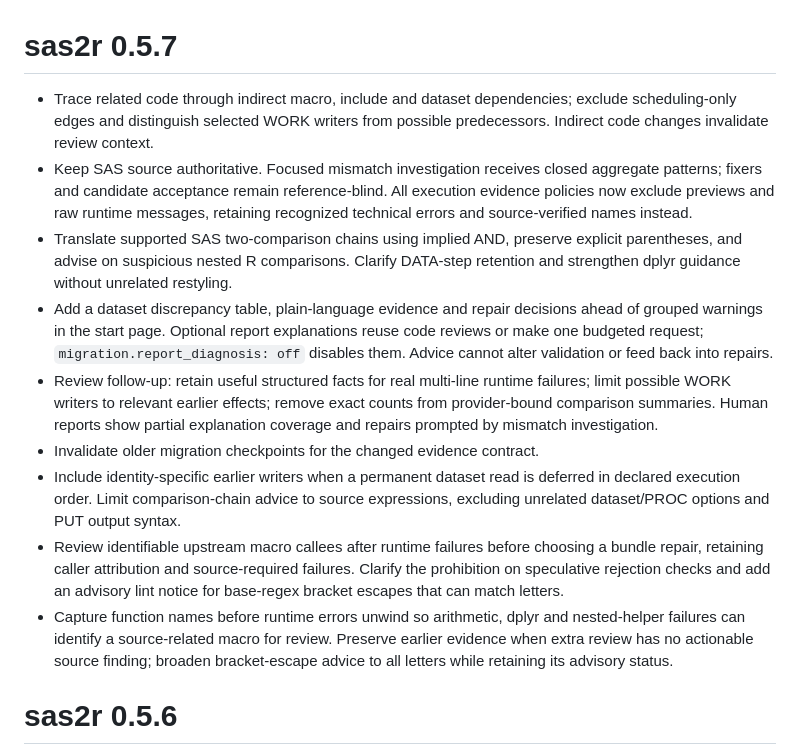
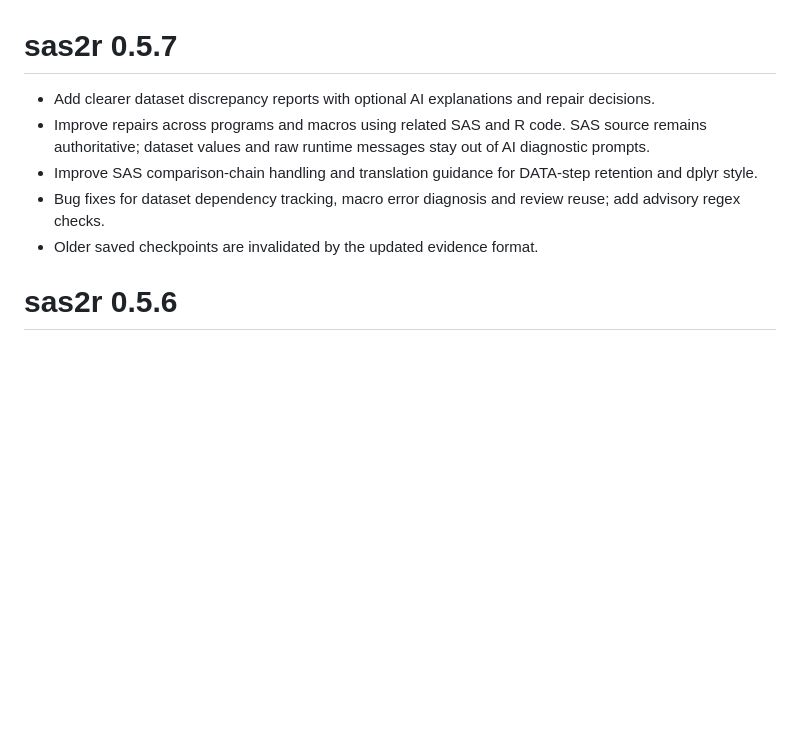
Before and after one commit to songyue-chen/sas2r, a Markdown page: NEWS.md, the part around the change. Drawn GitHub-style; blank space fills up the shorter version.

Commit message:
Summarize 0.5.7 release notes for users

```diff
--- a/NEWS.md
+++ b/NEWS.md
@@ -1,35 +1,15 @@
 # sas2r 0.5.7
 
-- Trace related code through indirect macro, include and dataset dependencies;
-  exclude scheduling-only edges and distinguish selected WORK writers from
-  possible predecessors. Indirect code changes invalidate review context.
-- Keep SAS source authoritative. Focused mismatch investigation receives closed
-  aggregate patterns; fixers and candidate acceptance remain reference-blind.
-  All execution evidence policies now exclude previews and raw runtime messages,
-  retaining recognized technical errors and source-verified names instead.
-- Translate supported SAS two-comparison chains using implied AND, preserve
-  explicit parentheses, and advise on suspicious nested R comparisons. Clarify
-  DATA-step retention and strengthen dplyr guidance without unrelated restyling.
-- Add a dataset discrepancy table, plain-language evidence and repair decisions
-  ahead of grouped warnings in the start page. Optional report explanations reuse
-  code reviews or make one budgeted request; `migration.report_diagnosis: off`
-  disables them. Advice cannot alter validation or feed back into repairs.
-- Review follow-up: retain useful structured facts for real multi-line runtime
-  failures; limit possible WORK writers to relevant earlier effects; remove exact
-  counts from provider-bound comparison summaries. Human reports show partial
-  explanation coverage and repairs prompted by mismatch investigation.
-- Invalidate older migration checkpoints for the changed evidence contract.
-- Include identity-specific earlier writers when a permanent dataset read is
-  deferred in declared execution order. Limit comparison-chain advice to source
-  expressions, excluding unrelated dataset/PROC options and PUT output syntax.
-- Review identifiable upstream macro callees after runtime failures before
-  choosing a bundle repair, retaining caller attribution and source-required
-  failures. Clarify the prohibition on speculative rejection checks and add an
-  advisory lint notice for base-regex bracket escapes that can match letters.
-- Capture function names before runtime errors unwind so arithmetic, dplyr and
-  nested-helper failures can identify a source-related macro for review. Preserve
-  earlier evidence when extra review has no actionable source finding; broaden
-  bracket-escape advice to all letters while retaining its advisory status.
+- Add clearer dataset discrepancy reports with optional AI explanations and
+  repair decisions.
+- Improve repairs across programs and macros using related SAS and R code.
+  SAS source remains authoritative; dataset values and raw runtime messages
+  stay out of AI diagnostic prompts.
+- Improve SAS comparison-chain handling and translation guidance for DATA-step
+  retention and dplyr style.
+- Bug fixes for dataset dependency tracking, macro error diagnosis and review
+  reuse; add advisory regex checks.
+- Older saved checkpoints are invalidated by the updated evidence format.
 
 # sas2r 0.5.6
 
```
